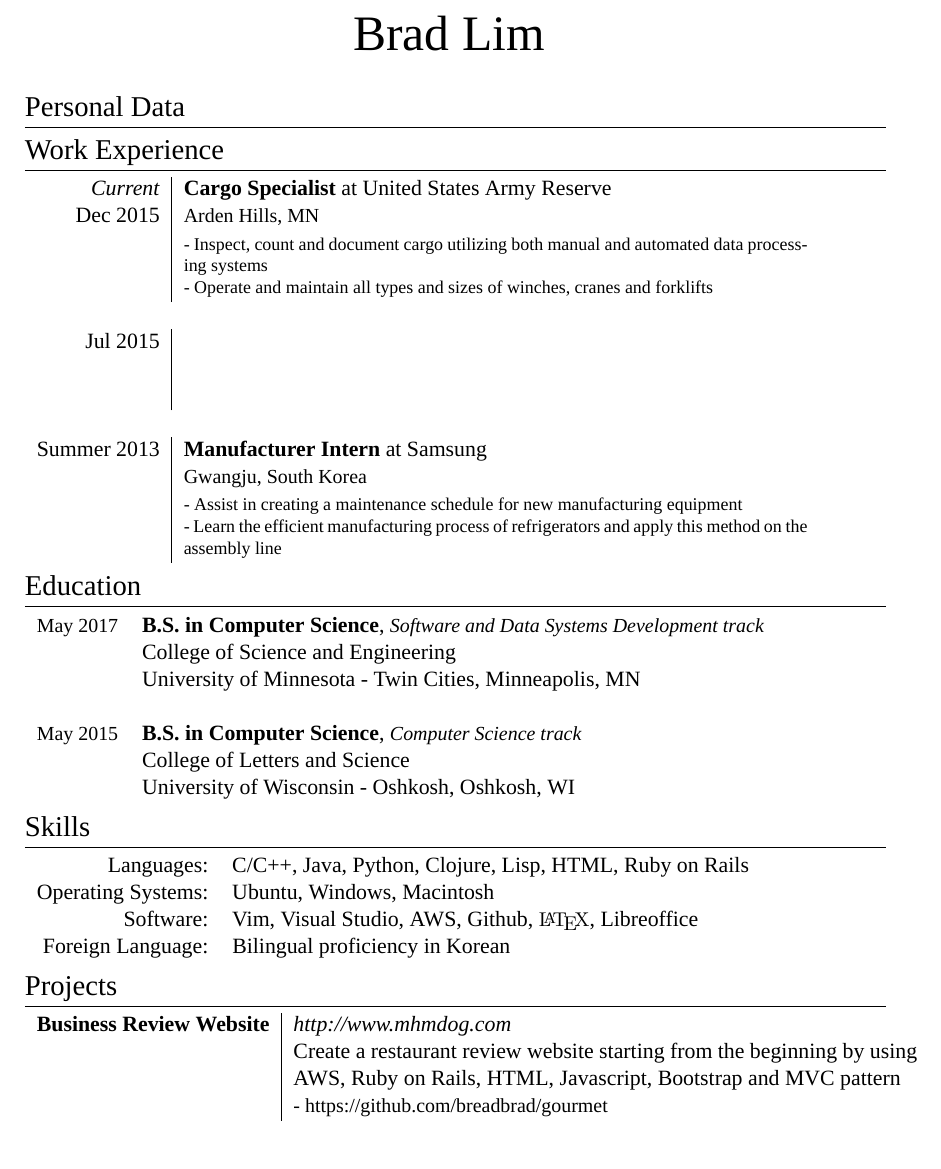
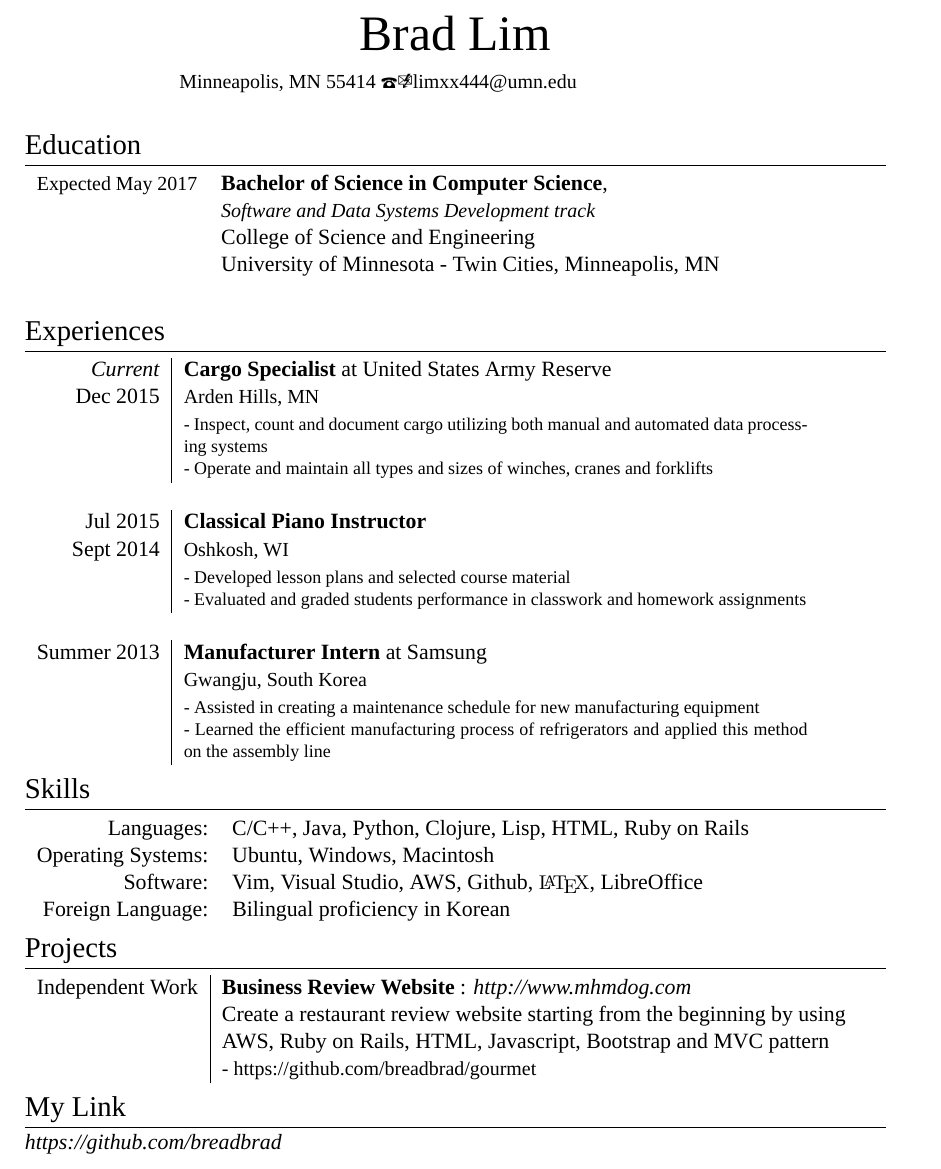
Before and after one commit to breadbrad/LaTex, a LaTeX document (LaTex/emuser.tex): part of the page, cut so that both start at the same text. Compiled offline with XeLaTeX; a missing font is replaced by an installed copy or a similar font.

Commit message:
added recent version of resume

```diff
--- a/LaTex/emuser.tex
+++ b/LaTex/emuser.tex
@@ -10,7 +11,8 @@
 \usepackage{supertabular} 				%for Grades
 \usepackage{titlesec}					%custom \section
 
-
+\usepackage{marvosym}
+\usepackage{bbding}
 
 %FONTS
 \defaultfontfeatures{Mapping=tex-text}
@@ -41,34 +43,37 @@ ItalicFont = Fontin-Italic.otf
 %--------------------TITLE-------------
 \par{\centering
 		{\Huge Brad \textsc{Lim}
-	}\bigskip\par}
+			}\par}
 
 			%--------------------SECTIONS-----------------------------------
 			%Section: Personal Data
-\section{Personal Data}
+			\begin{center}
+			\fontsize{10}{12}\selectfont{ Minneapolis, MN 55414   \Telefon  \Email  limxx444@umn.edu} \newline
+			\end{center}
 
 
-
-%Section: Work Experience at the top
-\section{Work Experience}
-\begin{tabular}{r|p{11cm}}
- \emph{Current} & \textbf{Cargo Specialist} at \textsc{United States Army Reserve} \\\textsc{Dec 2015}& \fontsize{10}{12}\selectfont{Arden Hills, MN}\\&\footnotesize{- Inspect, count and document cargo utilizing both manual and automated data processing systems \newline - Operate and maintain all types and sizes of winches, cranes and forklifts
-  }\\\multicolumn{2}{c}{} \\
-   \textsc{Jul 2015} & \textbf{} \\\textsc{}& \fontsize{10}{12}\selectfont {} \\&\footnotesize{}\\\multicolumn{2}{c}{} \\
-   \textsc{Summer 2013} & \textbf{Manufacturer Intern} at \textsc{Samsung}\\\textsc{} & \fontsize{10}{12}\selectfont{Gwangju, South Korea} \\&\footnotesize{- Assist in creating a maintenance schedule for new manufacturing equipment \newline- Learn the efficient manufacturing process of refrigerators and apply this method on the assembly line}
-   \end{tabular}
 
 			%Section: Education
 			\section{Education}
 			\begin{tabular}{rl}
- \fontsize{10}{12}\selectfont{\textsc{May} 2017} & \textbf{B.S. in Computer Science}, \emph{\fontsize{10}{12}\selectfont{Software and Data Systems Development track}}\\
+			 \fontsize{10}{12}\selectfont{Expected \textsc{May} 2017} & \textbf{Bachelor of Science in Computer Science}, \\
+			  & \emph{\fontsize{10}{12}\selectfont{Software and Data Systems Development track}}\\
 			   & College of Science and Engineering \\
- & University of Minnesota - Twin Cities, Minneapolis, MN\\\\
-\fontsize{10}{12}\selectfont{\textsc{May} 2015} & \textbf{B.S. in Computer Science}, \emph{\fontsize{10}{12}\selectfont{Computer Science track}}\\
-& College of Letters and Science \\
-& University of Wisconsin - Oshkosh, Oshkosh, WI
+			    & University of Minnesota - Twin Cities, Minneapolis, MN \\
+			    &
 
 			    \end{tabular}
+
+
+			    %Section: Work Experience at the top
+			    \section{Experiences}
+			    \begin{tabular}{r|p{11cm}}
+			     \emph{Current} & \textbf{Cargo Specialist} at \textsc{United States Army Reserve} \\\textsc{Dec 2015}& \fontsize{10}{12}\selectfont{Arden Hills, MN}\\&\footnotesize{- Inspect, count and document cargo utilizing both manual and automated data processing systems \newline - Operate and maintain all types and sizes of winches, cranes and forklifts
+			      }\\\multicolumn{2}{c}{} \\
+			       \textsc{Jul 2015} & \textbf{Classical Piano Instructor} \\\textsc{Sept 2014} &\fontsize{10}{12}\selectfont{Oshkosh, WI} \\&\footnotesize{- Developed lesson plans and selected course material \newline- Evaluated and graded students performance in classwork and homework assignments} \\\multicolumn{2}{c}{} \\
+			       \textsc{Summer 2013} & \textbf{Manufacturer Intern} at \textsc{Samsung}\\\textsc{} & \fontsize{10}{12}\selectfont{Gwangju, South Korea} \\&\footnotesize{- Assisted in creating a maintenance schedule for new manufacturing equipment \newline- Learned the efficient manufacturing process of refrigerators and applied this method on the assembly line}
+			       \end{tabular}
+
 
 
 			       %Section: Skills
@@ -77,7 +82,7 @@ ItalicFont = Fontin-Italic.otf
 			        \textsc{Languages:}&C/C++, Java, Python, Clojure, Lisp, HTML, Ruby on Rails\\
 				\textsc{Operating Systems:}& Ubuntu, Windows, Macintosh
 				\\
-\textsc{Software:}&Vim, Visual Studio, AWS, Github, {\fb \LaTeX}\setmainfont[SmallCapsFont=Fontin-SmallCaps.otf]{Fontin.otf}, Libreoffice
+				\textsc{Software:}&Vim, Visual Studio, AWS, Github, {\fb \LaTeX}\setmainfont[SmallCapsFont=Fontin-SmallCaps.otf]{Fontin.otf}, LibreOffice
 				\\
 				\textsc{Foreign Language:}&Bilingual proficiency in Korean\\
 				\end{tabular}
@@ -86,12 +91,15 @@ ItalicFont = Fontin-Italic.otf
 				%Section: Projects
 				\section{Projects}
 				\begin{tabular}{r|p{11cm}}
- \textbf{Business Review Website} &  \emph{http://www.mhmdog.com}\\
+				 Independent Work & \textbf{Business Review Website} : \emph{http://www.mhmdog.com}\\
 				  & Create a restaurant review website starting from the beginning by using AWS, Ruby on Rails, HTML, Javascript, Bootstrap and MVC pattern \\
 				   &  \fontsize{10}{12}\selectfont{ - https://github.com/breadbrad/gourmet }
 				   \end{tabular}
 
 
+				   \section{My Link}
+
+				    \emph{https://github.com/breadbrad}
 
 
 				    \end{document}
```
Also changed, not shown: LaTex/emuser.tex (1 more changed lines). Lines whose indentation alone changed are shown as unchanged.
